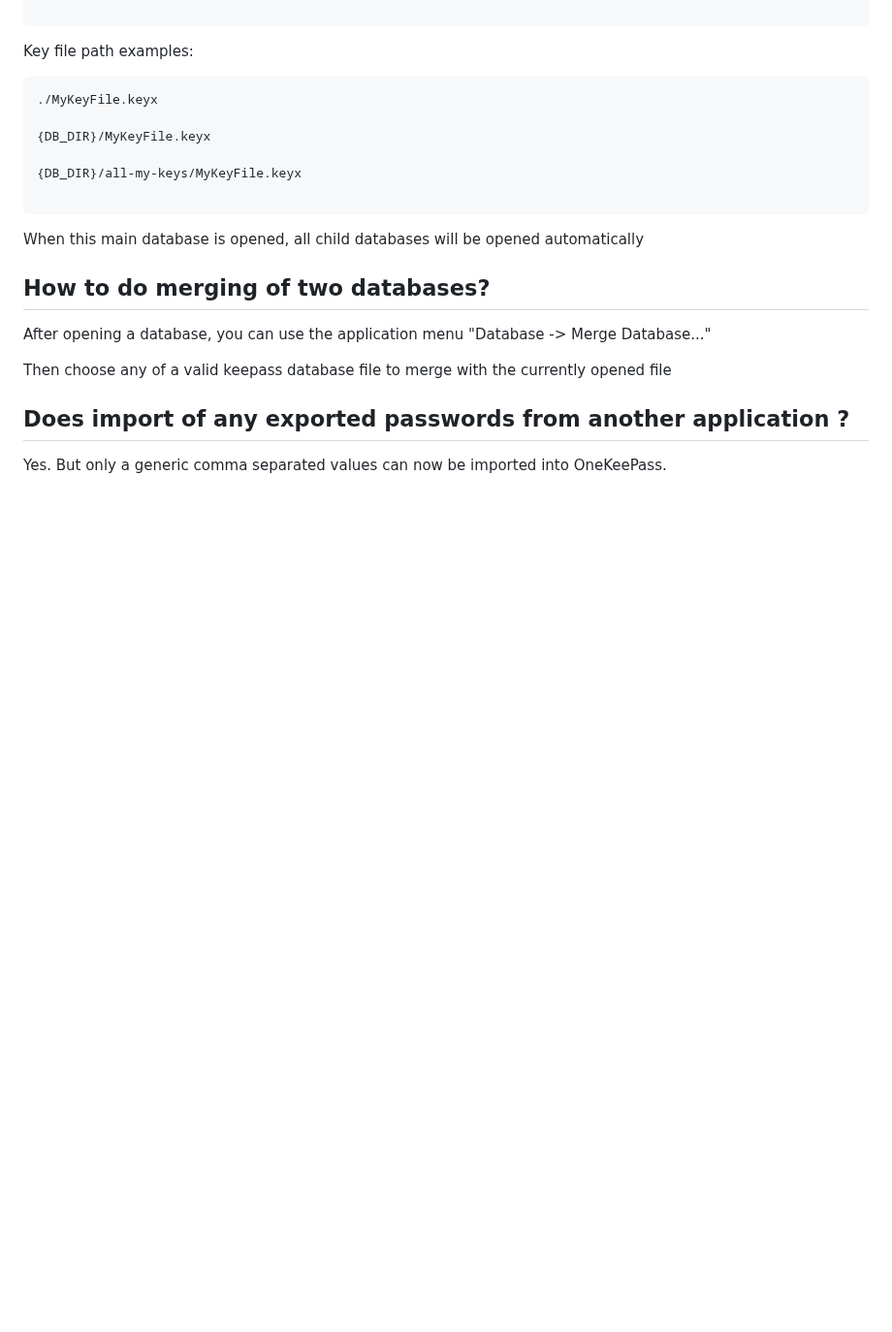
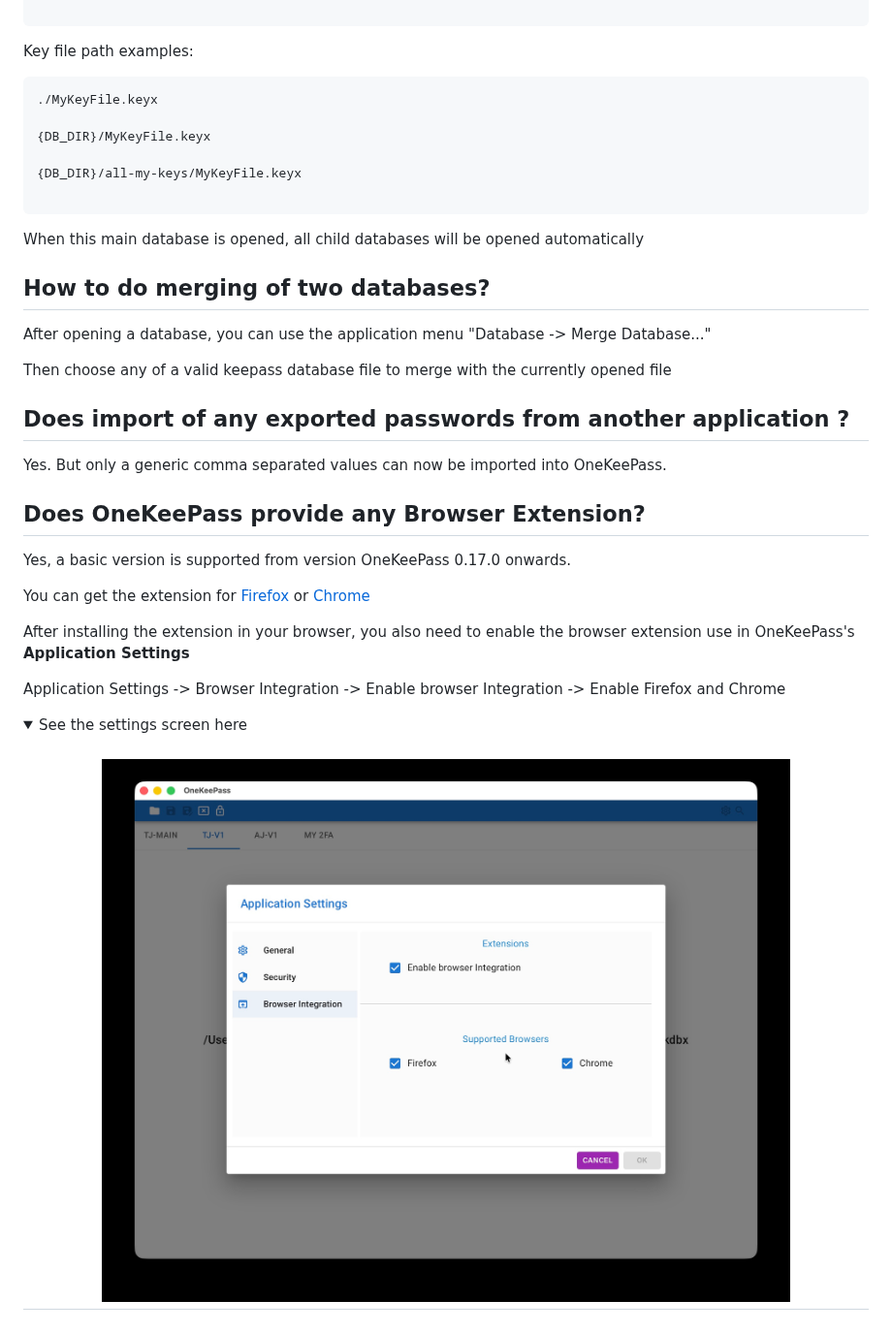
Before and after one commit to OneKeePass/desktop, a Markdown page: docs/FAQ.md, the part around the change. Shown at 97% size. GitHub-like rendering; pictures changed too: screenshots/Browser-Integration-Enable.jpg (added); folded sections open; blank space fills up the shorter version.

Commit message:
Updated FAQ regarding browser extension use

```diff
--- a/docs/FAQ.md
+++ b/docs/FAQ.md
@@ -150,3 +150,22 @@ Then choose any of a valid keepass database file to merge with the currently ope
 ## Does import of any exported passwords from another application ?
 
 Yes. But only a generic comma separated values can now be imported into OneKeePass.
+
+
+## Does OneKeePass provide any Browser Extension?
+
+Yes, a basic version is supported from version OneKeePass 0.17.0 onwards.
+
+You can get the extension for [Firefox](https://addons.mozilla.org/en-US/firefox/addon/onekeepass-browser/) or [Chrome](https://chromewebstore.google.com/detail/onekeepass-browser/cmdmojmbfcpkloflnjkkdjcflaidangh)
+
+After installing the extension in your browser, you also need to enable the browser extension use in OneKeePass's **Application Settings**
+
+Application Settings -> Browser Integration -> Enable browser Integration -> Enable Firefox and Chrome
+
+<details>
+<summary>See the settings screen here</summary>
+<h1 align="center">
+  <img src="../screenshots/Browser-Integration-Enable.jpg" alt=""  />
+  <br>
+</h1>
+</details>
```
